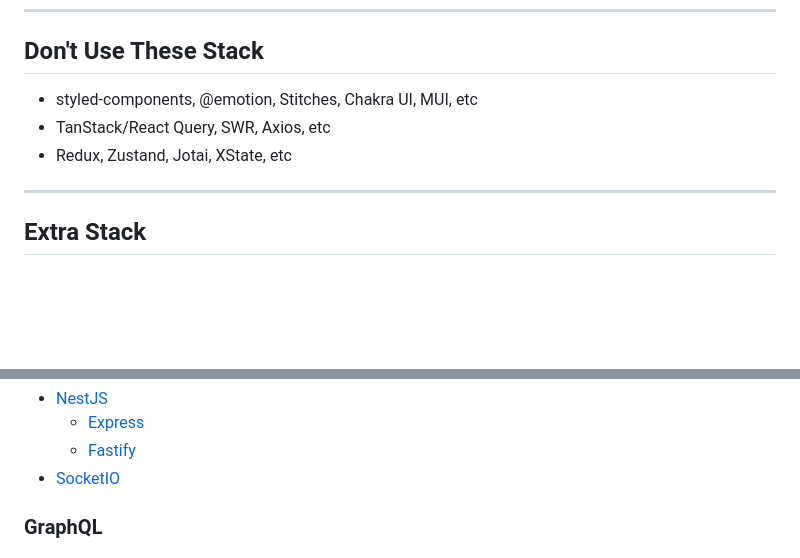
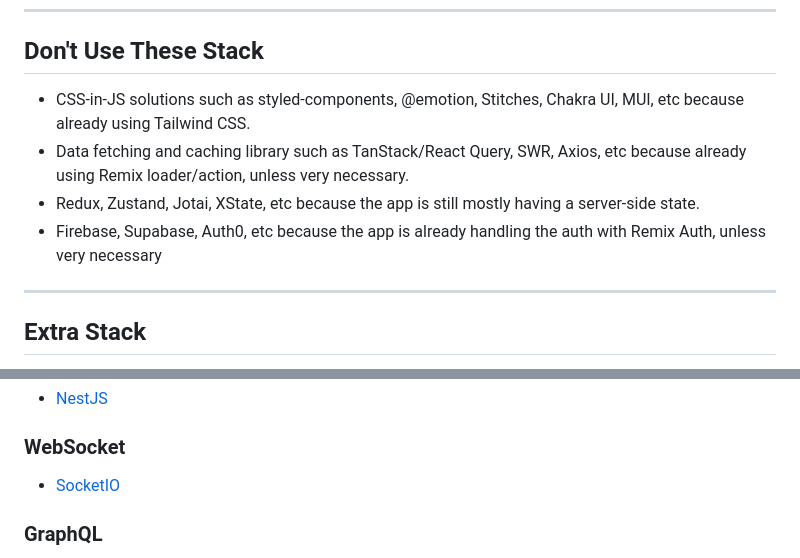
Before and after one commit to dogokit/dogokit-beagle, a Markdown page: docs/GUIDE_TECH_STACK.md, 2 parts joined by grey strips. Drawn GitHub-style; blank space fills up the shorter version.

Commit message:
docs: update guide tech stack

```diff
--- a/docs/GUIDE_TECH_STACK.md
+++ b/docs/GUIDE_TECH_STACK.md
@@ -237,9 +237,14 @@ If need to share quickly, [EnvShare](https://envshare.dev) is good enough.
 
 ## Don't Use These Stack
 
-- styled-components, @emotion, Stitches, Chakra UI, MUI, etc
-- TanStack/React Query, SWR, Axios, etc
-- Redux, Zustand, Jotai, XState, etc
+- CSS-in-JS solutions such as styled-components, @emotion, Stitches, Chakra UI,
+  MUI, etc because already using Tailwind CSS.
+- Data fetching and caching library such as TanStack/React Query, SWR, Axios,
+  etc because already using Remix loader/action, unless very necessary.
+- Redux, Zustand, Jotai, XState, etc because the app is still mostly having a
+  server-side state.
+- Firebase, Supabase, Auth0, etc because the app is already handling the auth
+  with Remix Auth, unless very necessary
 
 ---
 
@@ -253,6 +260,7 @@ are the recommendations:
 - [NestJS](https://nestjs.com)
-  - [Express](https://expressjs.com)
-  - [Fastify](https://fastify.io)
+
+### WebSocket
+
 - [SocketIO](https://socket.io)
 
 ### GraphQL
```
Also changed, not shown: other parts of docs/GUIDE_TECH_STACK.md (+2 -0 lines).
